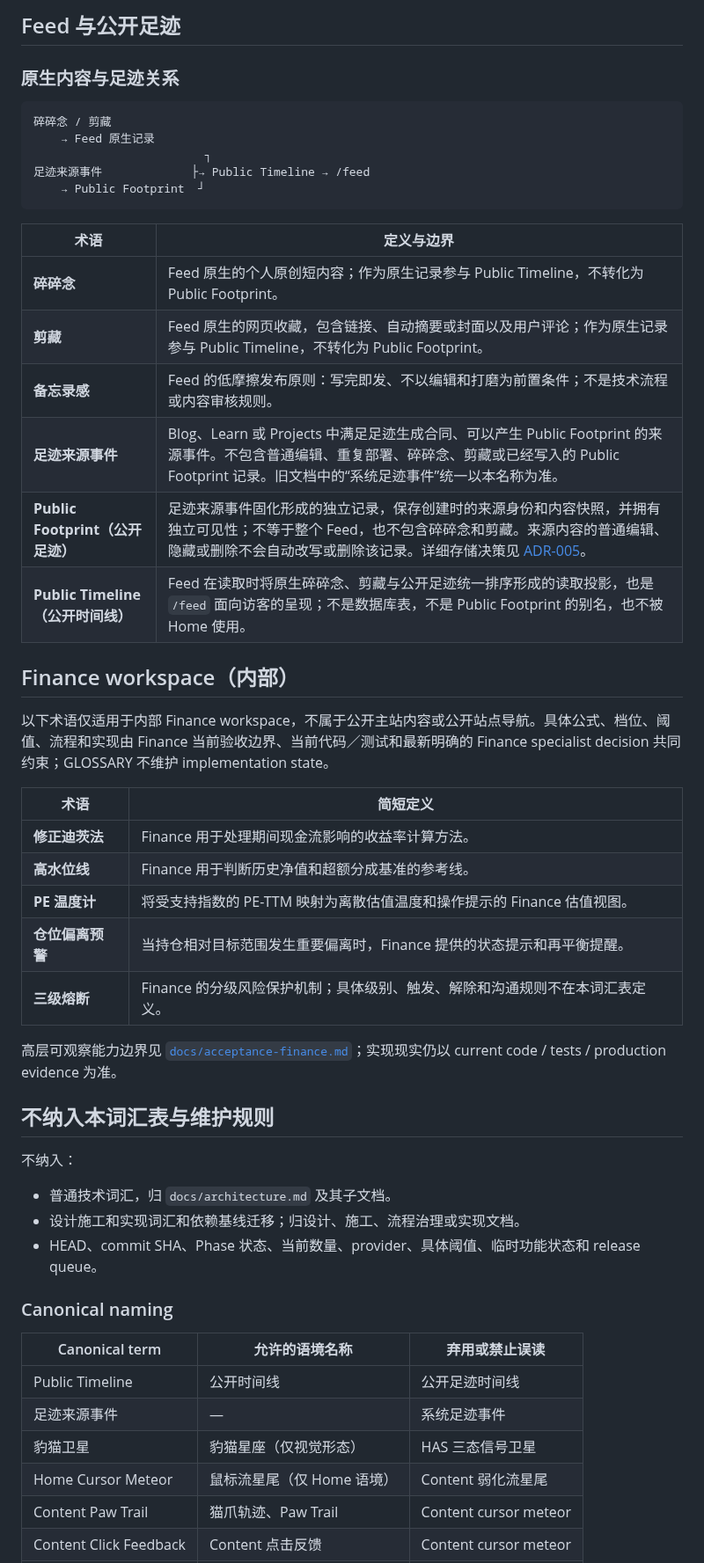
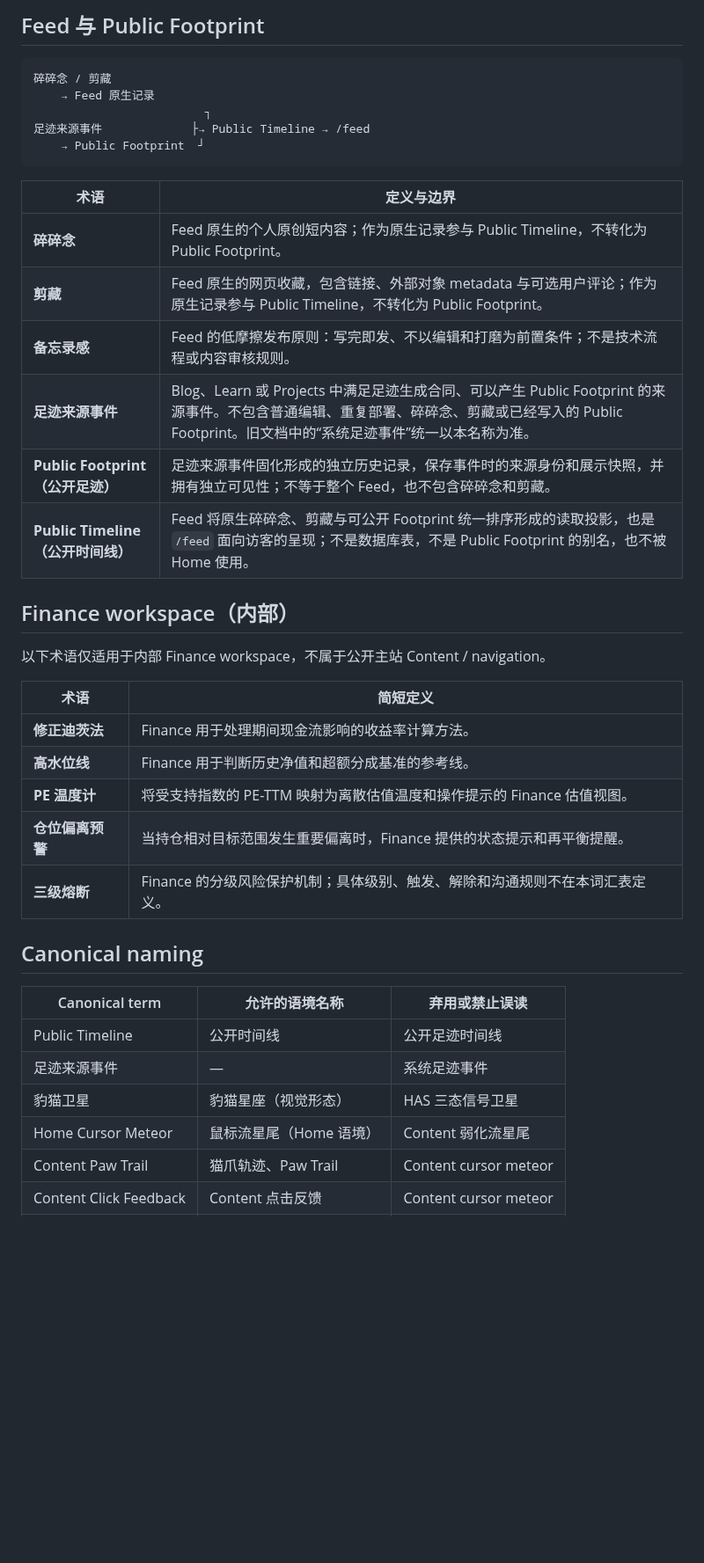
Before and after one commit to muxia51821/catstarry.xyz, a Markdown page: GLOSSARY.md, the part around one of its changes. Shown at 88% size. Rendered like a GitHub page; blank space fills up the shorter version.

````diff
--- a/GLOSSARY.md
+++ b/GLOSSARY.md
@@ -75,7 +54,5 @@ GLOSSARY 只记录跨模块、跨 Phase、容易被误解或存在命名漂移
 
-## Feed 与公开足迹
-
-### 原生内容与足迹关系
+## Feed 与 Public Footprint
 
 ```text
 碎碎念 / 剪藏
@@ -88,15 +65,15 @@ GLOSSARY 只记录跨模块、跨 Phase、容易被误解或存在命名漂移
 | 术语 | 定义与边界 |
 | --- | --- |
 | **碎碎念** | Feed 原生的个人原创短内容；作为原生记录参与 Public Timeline，不转化为 Public Footprint。 |
-| **剪藏** | Feed 原生的网页收藏，包含链接、自动摘要或封面以及用户评论；作为原生记录参与 Public Timeline，不转化为 Public Footprint。 |
+| **剪藏** | Feed 原生的网页收藏，包含链接、外部对象 metadata 与可选用户评论；作为原生记录参与 Public Timeline，不转化为 Public Footprint。 |
 | **备忘录感** | Feed 的低摩擦发布原则：写完即发、不以编辑和打磨为前置条件；不是技术流程或内容审核规则。 |
-| **足迹来源事件** | Blog、Learn 或 Projects 中满足足迹生成合同、可以产生 Public Footprint 的来源事件。不包含普通编辑、重复部署、碎碎念、剪藏或已经写入的 Public Footprint 记录。旧文档中的“系统足迹事件”统一以本名称为准。 |
-| **Public Footprint（公开足迹）** | 足迹来源事件固化形成的独立记录，保存创建时的来源身份和内容快照，并拥有独立可见性；不等于整个 Feed，也不包含碎碎念和剪藏。来源内容的普通编辑、隐藏或删除不会自动改写或删除该记录。详细存储决策见 [ADR-005](docs/adr/005-public-footprint-separate-storage.md)。 |
-| **Public Timeline（公开时间线）** | Feed 在读取时将原生碎碎念、剪藏与公开足迹统一排序形成的读取投影，也是 `/feed` 面向访客的呈现；不是数据库表，不是 Public Footprint 的别名，也不被 Home 使用。 |
+| **足迹来源事件** | Blog、Learn 或 Projects 中满足足迹生成合同、可以产生 Public Footprint 的来源事件。不包含普通编辑、重复部署、碎碎念、剪藏或已经写入的 Public Footprint。旧文档中的“系统足迹事件”统一以本名称为准。 |
+| **Public Footprint（公开足迹）** | 足迹来源事件固化形成的独立历史记录，保存事件时的来源身份和展示快照，并拥有独立可见性；不等于整个 Feed，也不包含碎碎念和剪藏。 |
+| **Public Timeline（公开时间线）** | Feed 将原生碎碎念、剪藏与可公开 Footprint 统一排序形成的读取投影，也是 `/feed` 面向访客的呈现；不是数据库表，不是 Public Footprint 的别名，也不被 Home 使用。 |
 
 ## Finance workspace（内部）
 
-以下术语仅适用于内部 Finance workspace，不属于公开主站内容或公开站点导航。具体公式、档位、阈值、流程和实现由 Finance 当前验收边界、当前代码／测试和最新明确的 Finance specialist decision 共同约束；GLOSSARY 不维护 implementation state。
+以下术语仅适用于内部 Finance workspace，不属于公开主站 Content / navigation。
 
 | 术语 | 简短定义 |
 | --- | --- |
@@ -106,24 +83,14 @@ GLOSSARY 只记录跨模块、跨 Phase、容易被误解或存在命名漂移
 | **仓位偏离预警** | 当持仓相对目标范围发生重要偏离时，Finance 提供的状态提示和再平衡提醒。 |
 | **三级熔断** | Finance 的分级风险保护机制；具体级别、触发、解除和沟通规则不在本词汇表定义。 |
 
-高层可观察能力边界见 [`docs/acceptance-finance.md`](docs/acceptance-finance.md)；实现现实仍以 current code / tests / production evidence 为准。
-
-## 不纳入本词汇表与维护规则
-
-不纳入：
-
-- 普通技术词汇，归 `docs/architecture.md` 及其子文档。
-- 设计施工和实现词汇和依赖基线迁移；归设计、施工、流程治理或实现文档。
-- HEAD、commit SHA、Phase 状态、当前数量、provider、具体阈值、临时功能状态和 release queue。
-
-### Canonical naming
+## Canonical naming
 
 | Canonical term | 允许的语境名称 | 弃用或禁止误读 |
 | --- | --- | --- |
 | Public Timeline | 公开时间线 | 公开足迹时间线 |
 | 足迹来源事件 | — | 系统足迹事件 |
-| 豹猫卫星 | 豹猫星座（仅视觉形态） | HAS 三态信号卫星 |
-| Home Cursor Meteor | 鼠标流星尾（仅 Home 语境） | Content 弱化流星尾 |
+| 豹猫卫星 | 豹猫星座（视觉形态） | HAS 三态信号卫星 |
+| Home Cursor Meteor | 鼠标流星尾（Home 语境） | Content 弱化流星尾 |
 | Content Paw Trail | 猫爪轨迹、Paw Trail | Content cursor meteor |
 | Content Click Feedback | Content 点击反馈 | Content cursor meteor |
 | Planet Focus | Focus | 星球详情页 |
````
Also changed, not shown: other parts of GLOSSARY.md (+16 -43 lines).
